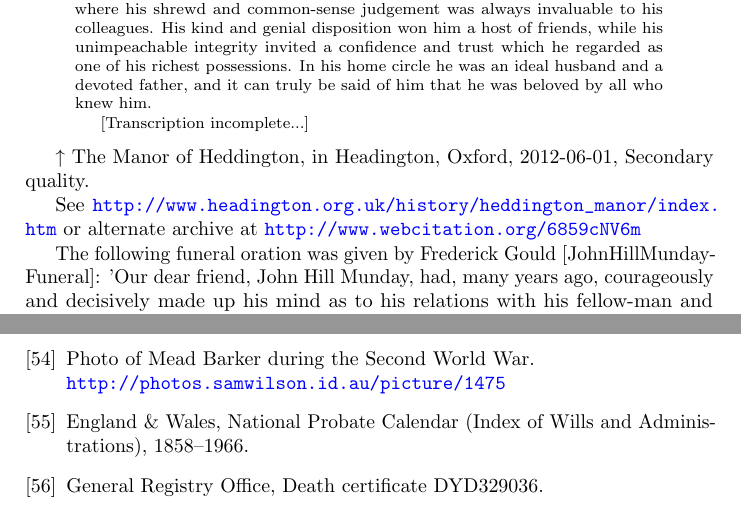
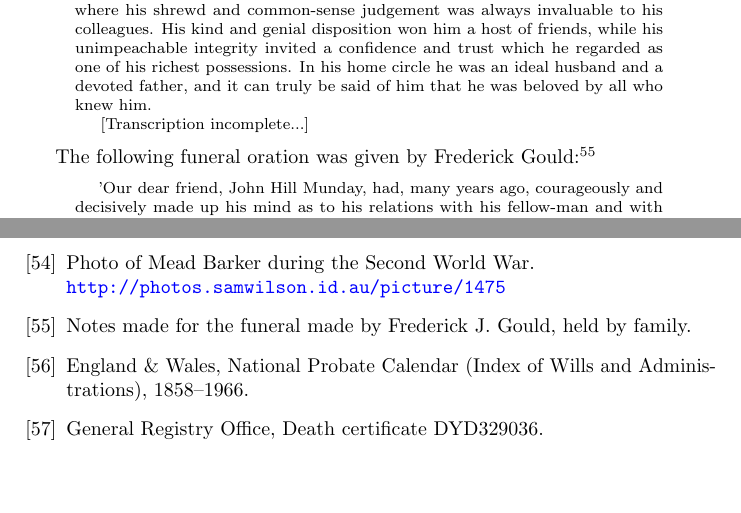
Before and after one commit to samwilson/cfb, a LaTeX book (main.tex, which reads bibliography.tex, biographies/John_Hill_Munday.tex): two parts of pages 26 and 36 of 38, joined at a grey line, cut so that both start at the same text, the shorter picture padded with empty space. Compiled offline with pdfLaTeX.

Commit message:
Closes #173.

```diff
--- a/bibliography.tex
+++ b/bibliography.tex
@@ -221,6 +221,9 @@
 	Photo of Mead Barker during the Second World War. \\
 	\url{http://photos.samwilson.id.au/picture/1475}
 
+\bibitem{JohnHillMundayFuneral}
+	Notes made for the funeral made by Frederick J. Gould, held by family.
+
 \bibitem{NationalProbateCalendar}
 	England \& Wales, National Probate Calendar (Index of Wills and Administrations), 1858--1966.
 
--- a/biographies/John_Hill_Munday.tex
+++ b/biographies/John_Hill_Munday.tex
@@ -42,13 +42,10 @@ The death of Mr. J. H. Munday is a grevous loss to the Rationalist Press Associa
 [Transcription incomplete...]
 \end{quotation}
 
+The following funeral oration was given by Frederick Gould:\cite{JohnHillMundayFuneral}
 
-    ↑ The Manor of Heddington, in Headington, Oxford, 2012-06-01, Secondary quality.
+\begin{quotation}
+'Our dear friend, John Hill Munday, had, many years ago, courageously and decisively made up his mind as to his relations with his fellow-man and with nature at large. Towards his fellow-men his attitude was that of duty and honour. Towards nature his attitude was one of study and reasoned obedience, without any attempt to penetrate to supernatural secrets, or to spend golden time in discovering a world beyond death. In other words, he was both a good citizen and a staunch Rationalist. Such was his record, honest and clear, when he died at the age of 73. His memory is honoured by wife, son and daughters, and by his comrades in the struggle - the victorious struggle - for liberty and progress of thought. When, nearly twenty years ago, a small band of us laid the foundations of the Rationalist Press Association, our friend not only gave his sympathy to this effort on behalf of intellectual light for England and the world; he rendered substantial aid in drawing up the Articles of the new Association. For it was important, besides taking up the enterprise for freedom of the mind with enthusiasm, and to refine and state its objects with plainness, with precision, with business-like and prudent word and phrase so as to give confidence to supporters as well as candid and unmistakeable notice to the public. Trained and accustomed to the practice of law, our friend proved that he was both a good solicitor and and earnest disciple of Reason and Humanism. He took a seat willingly at the Board of the Association, and his fellow Directors found him, from the beginning and all the time, a most useful and competent colleague; not fond of much speaking, but attending with regularity and devoting careful consideration to all plans and proposals. Seven years ago, his keen legal eye detected certain points in the R.P.A. articles that needed improvement and safe-guarding. Like a man who schemes a building, and desires to lay its stones and beams truly and well, he framed a new statement, met his colleagues in many consultations, presided, discussed, persuaded, persevered, and so at length satisfied himself and his friends that the Association was solidly established and its aims more efficiently promoted. The work of months was tedious, but all was done with good heart and a valiant purpose. In matters of political and other opinions, he was for his own part firm and consistent; but towards those who differed, even towards the odd and eccentric, he was good-naturedly tolerant. It was therefor most natural that his colleagues should feel a very kindly attachment for him. On his retirement from partnership in his law-firm the R.P.A. Board assured him of their cordial respect. His reply intimated that, in co-operating for the spread of Rationalism (and hence for the welfare of mankind) he had spent the happiest hours of his life. It was, indeed, that fruitful kind of happiness which was good for the man himself, and good for world-wide humanity. And here may be noted two things in our friends' field of interest. He was always glad to hear of the extended circulation of books that aimed at the moral training of the young on humanist and rational lines. And he was specially active in the dispatch of our literature to soldiers engaged in the war, in camp or at the front; and may have been the evidences that such gifts were appreciated.
 
-    See \url{http://www.headington.org.uk/history/heddington_manor/index.htm} or alternate archive at \url{http://www.webcitation.org/6859cNV6m}
+On the hearts of his wife and children is graven the recollection of his constant and tender thoughtfulness in the relationships and experiences of the home. Whatever may have been his sense of physical failure in the latter days, his master motive was to arrange affairs, to guard against discomforts, to provide for the future - in a word, to do all that a kind ingenuity and practical sense could suggest to ensure the peace and solace of those he loved, and assistance to the public cause for which he had so untiringly laboured. A man of absolute integrity in his business, a very loyal friend, a sure keeper of the plighted word, he was of simple taste and habit; and he desired this simplicity to mark the last rites. Hence we see here no crowding of memorial flowers. But there is at least one flower that we offer, and one that he would have thought of with a smile of gratitude - the flower of respect and hommage for a life of usefulness , of steady and brave conviction, of fidelity to an unpopular cause, of domestic affection and of generosity towards his fellow men."
 
-
-
-
- The following funeral oration was given by Frederick Gould [JohnHillMundayFuneral]:
-    'Our dear friend, John Hill Munday, had, many years ago, courageously and decisively made up his mind as to his relations with his fellow-man and with nature at large. Towards his fellow-men his attitude was that of duty and honour. Towards nature his attitude was one of study and reasoned obedience, without any attempt to penetrate to supernatural secrets, or to spend golden time in discovering a world beyond death. In other words, he was both a good citizen and a staunch Rationalist. Such was his record, honest and clear, when he died at the age of 73. His memory is honoured by wife, son and daughters, and by his comrades in the struggle - the victorious struggle - for liberty and progress of thought. When, nearly twenty years ago, a small band of us laid the foundations of the Rationalist Press Association, our friend not only gave his sympathy to this effort on behalf of intellectual light for England and the world; he rendered substantial aid in drawing up the Articles of the new Association. For it was important, besides taking up the enterprise for freedom of the mind with enthusiasm, and to refine and state its objects with plainness, with precision, with business-like and prudent word and phrase so as to give confidence to supporters as well as candid and unmistakeable notice to the public. Trained and accustomed to the practice of law, our friend proved that he was both a good solicitor and and earnest disciple of Reason and Humanism. He took a seat willingly at the Board of the Association, and his fellow Directors found him, from the beginning and all the time, a most useful and competent colleague; not fond of much speaking, but attending with regularity and devoting careful consideration to all plans and proposals. Seven years ago, his keen legal eye detected certain points in the R.P.A. articles that needed improvement and safe-guarding. Like a man who schemes a building, and desires to lay its stones and beams truly and well, he framed a new statement, met his colleagues in many consultations, presided, discussed, persuaded, persevered, and so at length satisfied himself and his friends that the Association was solidly established and its aims more efficiently promoted. The work of months was tedious, but all was done with good heart and a valiant purpose. In matters of political and other opinions, he was for his own part firm and consistent; but towards those who differed, even towards the odd and eccentric, he was good-naturedly tolerant. It was therefor most natural that his colleagues should feel a very kindly attachment for him. On his retirement from partnership in his law-firm the R.P.A. Board assured him of their cordial respect. His reply intimated that, in co-operating for the spread of Rationalism (and hence for the welfare of mankind) he had spent the happiest hours of his life. It was, indeed, that fruitful kind of happiness which was good for the man himself, and good for world-wide humanity. And here may be noted two things in our friends' field of interest. He was always glad to hear of the extended circulation of books that aimed at the moral training of the young on humanist and rational lines. And he was specially active in the dispatch of our literature to soldiers engaged in the war, in camp or at the front; and may have been the evidences that such gifts were appreciated.
```
Also changed, not shown: biographies/John_Hill_Munday.tex (6 more changed lines).
